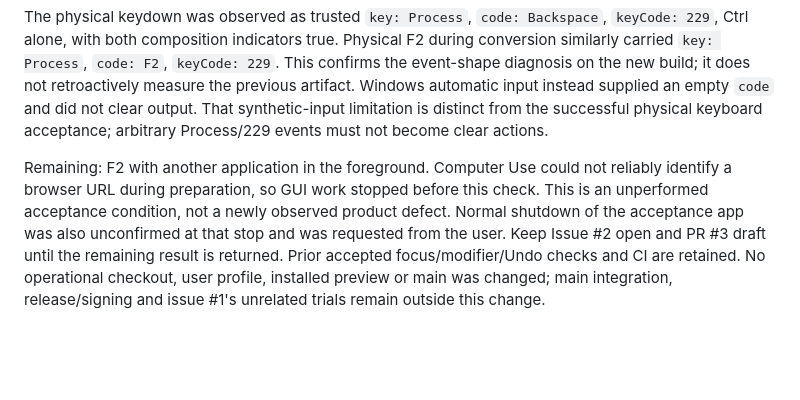
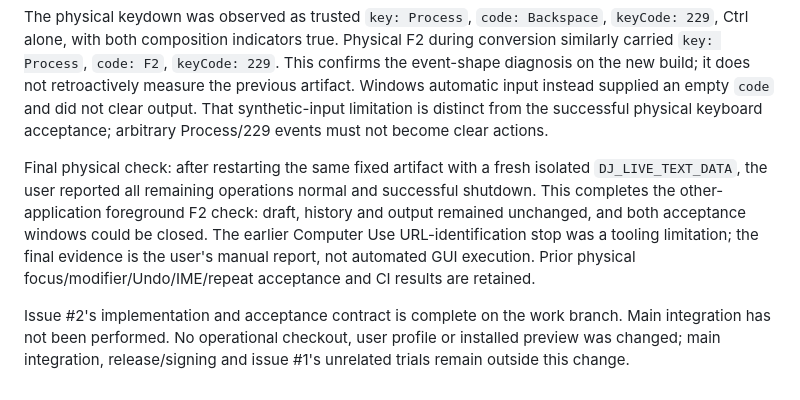
Before and after one commit to yasuyuki/dj-live-text, a Markdown page: docs/VERIFICATION.md, the part around the change. Drawn GitHub-style; blank space fills up the shorter version.

Commit message:
docs: complete input history acceptance record [skip ci]

```diff
--- a/docs/VERIFICATION.md
+++ b/docs/VERIFICATION.md
@@ -168,10 +168,13 @@ it does not retroactively measure the previous artifact. Windows automatic input
 an empty `code` and did not clear output. That synthetic-input limitation is distinct from the
 successful physical keyboard acceptance; arbitrary Process/229 events must not become clear actions.
 
-Remaining: F2 with another application in the foreground. Computer Use could not reliably identify
-a browser URL during preparation, so GUI work stopped before this check. This is an unperformed
-acceptance condition, not a newly observed product defect. Normal shutdown of the acceptance app
-was also unconfirmed at that stop and was requested from the user. Keep Issue #2 open and PR #3 draft
-until the remaining result is returned. Prior accepted focus/modifier/Undo checks and CI are retained.
-No operational checkout, user profile, installed preview or main was changed; main integration,
-release/signing and issue #1's unrelated trials remain outside this change.
+Final physical check: after restarting the same fixed artifact with a fresh isolated
+`DJ_LIVE_TEXT_DATA`, the user reported all remaining operations normal and successful shutdown.
+This completes the other-application foreground F2 check: draft, history and output remained
+unchanged, and both acceptance windows could be closed. The earlier Computer Use URL-identification
+stop was a tooling limitation; the final evidence is the user's manual report, not automated GUI
+execution. Prior physical focus/modifier/Undo/IME/repeat acceptance and CI results are retained.
+
+Issue #2's implementation and acceptance contract is complete on the work branch. Main integration
+has not been performed. No operational checkout, user profile or installed preview was changed;
+main integration, release/signing and issue #1's unrelated trials remain outside this change.
```
